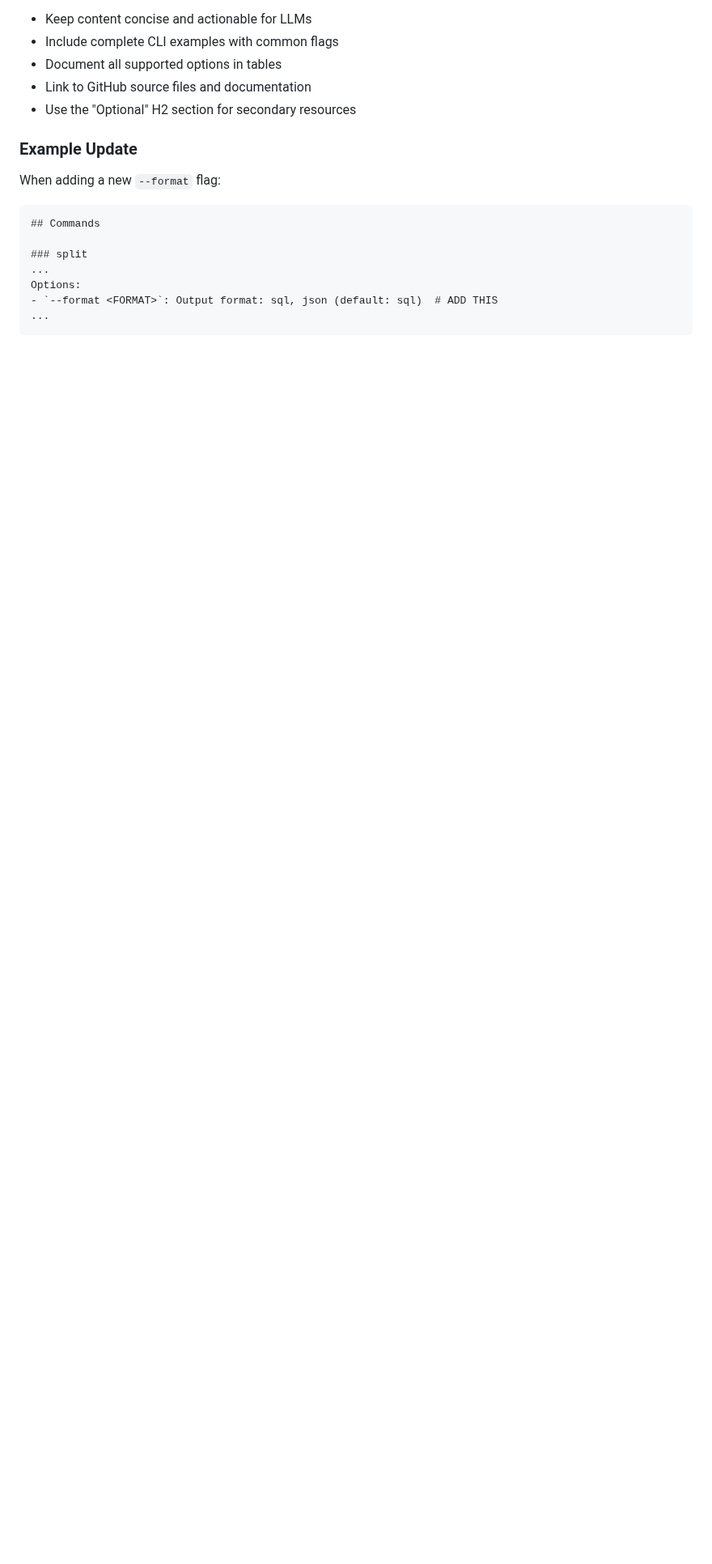
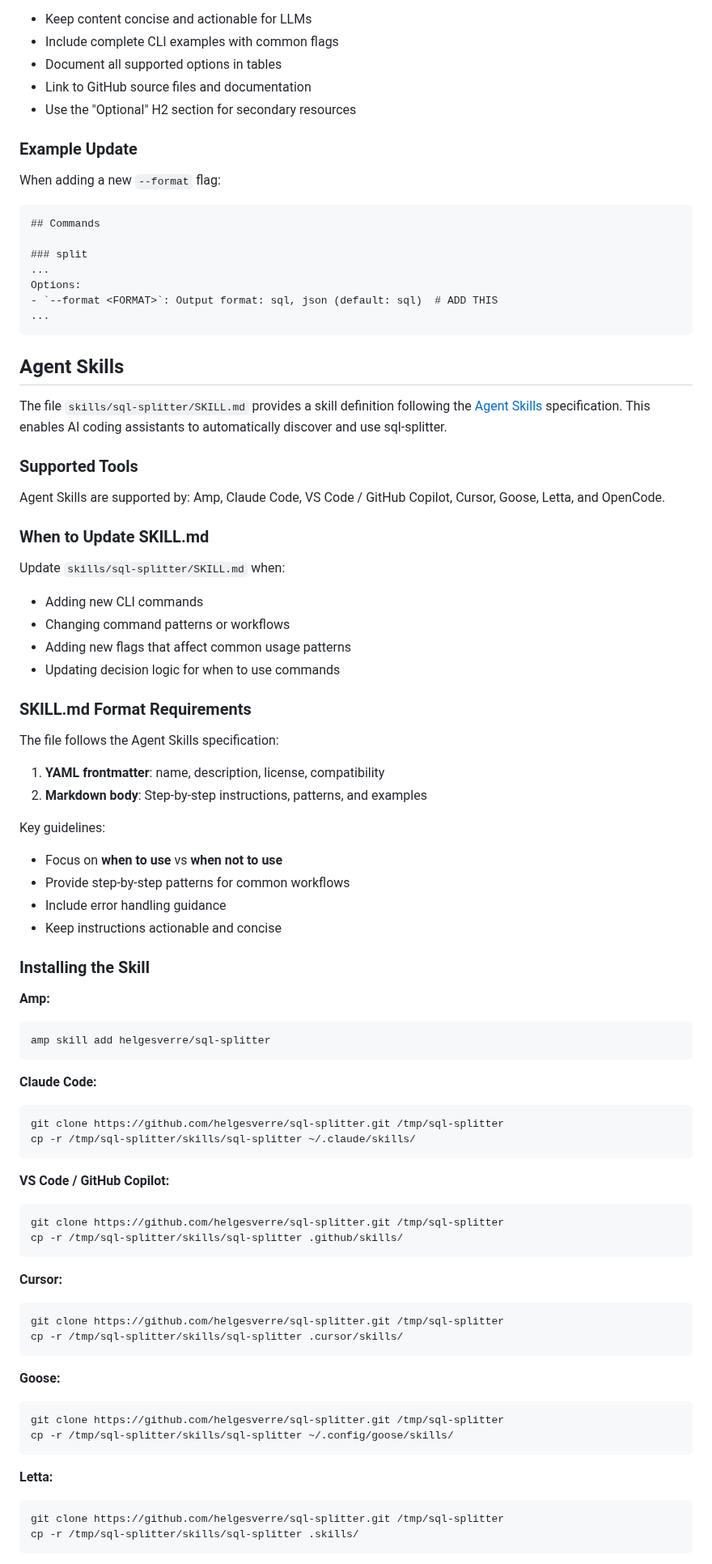
Before and after one commit to HelgeSverre/sql-splitter, a Markdown page: AGENTS.md, the part around one of its changes. Shown at 81% size. GitHub-like rendering; blank space fills up the shorter version.

````diff
--- a/AGENTS.md
+++ b/AGENTS.md
@@ -309,3 +309,69 @@ Options:
 - `--format <FORMAT>`: Output format: sql, json (default: sql)  # ADD THIS
 ...
 ```
+
+## Agent Skills
+
+The file `skills/sql-splitter/SKILL.md` provides a skill definition following the [Agent Skills](https://agentskills.io) specification. This enables AI coding assistants to automatically discover and use sql-splitter.
+
+### Supported Tools
+
+Agent Skills are supported by: Amp, Claude Code, VS Code / GitHub Copilot, Cursor, Goose, Letta, and OpenCode.
+
+### When to Update SKILL.md
+
+Update `skills/sql-splitter/SKILL.md` when:
+- Adding new CLI commands
+- Changing command patterns or workflows
+- Adding new flags that affect common usage patterns
+- Updating decision logic for when to use commands
+
+### SKILL.md Format Requirements
+
+The file follows the Agent Skills specification:
+1. **YAML frontmatter**: name, description, license, compatibility
+2. **Markdown body**: Step-by-step instructions, patterns, and examples
+
+Key guidelines:
+- Focus on **when to use** vs **when not to use**
+- Provide step-by-step patterns for common workflows
+- Include error handling guidance
+- Keep instructions actionable and concise
+
+### Installing the Skill
+
+**Amp:**
+```bash
+amp skill add helgesverre/sql-splitter
+```
+
+**Claude Code:**
+```bash
+git clone https://github.com/helgesverre/sql-splitter.git /tmp/sql-splitter
+cp -r /tmp/sql-splitter/skills/sql-splitter ~/.claude/skills/
+```
+
+**VS Code / GitHub Copilot:**
+```bash
+git clone https://github.com/helgesverre/sql-splitter.git /tmp/sql-splitter
+cp -r /tmp/sql-splitter/skills/sql-splitter .github/skills/
+```
+
+**Cursor:**
+```bash
+git clone https://github.com/helgesverre/sql-splitter.git /tmp/sql-splitter
+cp -r /tmp/sql-splitter/skills/sql-splitter .cursor/skills/
+```
+
+**Goose:**
+```bash
+git clone https://github.com/helgesverre/sql-splitter.git /tmp/sql-splitter
+cp -r /tmp/sql-splitter/skills/sql-splitter ~/.config/goose/skills/
+```
+
+**Letta:**
+```bash
+git clone https://github.com/helgesverre/sql-splitter.git /tmp/sql-splitter
+cp -r /tmp/sql-splitter/skills/sql-splitter .skills/
+```
+
````
Also changed, not shown: other parts of AGENTS.md (+20 -0 lines), CHANGELOG.md (+18 -0 lines).
